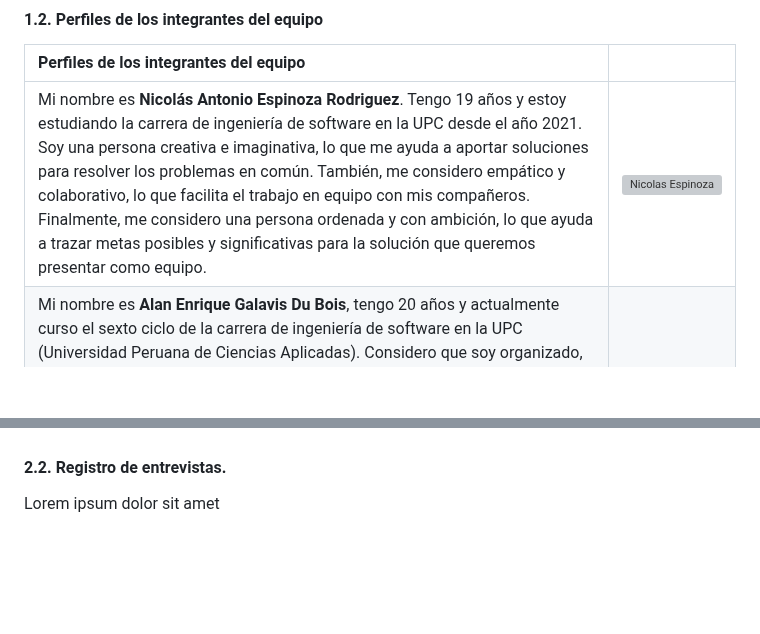
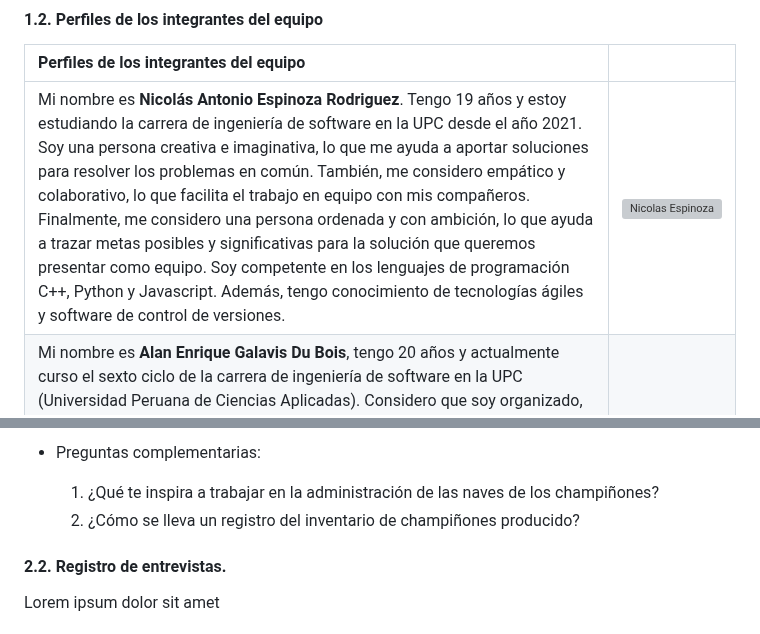
Before and after one commit to Integradis-OpenSource/TFDocOpenSource, a Markdown page: README.md, 2 parts joined by grey strips. GitHub-like rendering; blank space fills up the shorter version; grey boxes are pictures that could not be loaded.

```diff
--- a/README.md
+++ b/README.md
@@ -121,7 +121,7 @@ Lorem ipsum dolor sit amet
 
 | Perfiles de los integrantes del equipo |        |
 | :--------| :--------: |
-| Mi nombre es **Nicolás Antonio Espinoza Rodriguez**. Tengo 19 años y estoy estudiando la carrera de ingeniería de software en la UPC desde el año 2021. Soy una persona creativa e imaginativa, lo que me ayuda a aportar soluciones para resolver los problemas en común. También, me considero empático y colaborativo, lo que facilita el trabajo en equipo con mis compañeros. Finalmente, me considero una persona ordenada y con ambición, lo que ayuda a trazar metas posibles y significativas para la solución que queremos presentar como equipo.|<img src="https://hackmd.io/_uploads/H1dUSaqhn.png" alt="Nicolas Espinoza" width="250px" />
+| Mi nombre es **Nicolás Antonio Espinoza Rodriguez**. Tengo 19 años y estoy estudiando la carrera de ingeniería de software en la UPC desde el año 2021. Soy una persona creativa e imaginativa, lo que me ayuda a aportar soluciones para resolver los problemas en común. También, me considero empático y colaborativo, lo que facilita el trabajo en equipo con mis compañeros. Finalmente, me considero una persona ordenada y con ambición, lo que ayuda a trazar metas posibles y significativas para la solución que queremos presentar como equipo. Soy competente en los lenguajes de programación C++, Python y Javascript. Además, tengo conocimiento de tecnologías ágiles y software de control de versiones.|<img src="https://hackmd.io/_uploads/H1dUSaqhn.png" alt="Nicolas Espinoza" width="250px" />
 | Mi nombre es **Alan Enrique Galavis Du Bois**, tengo 20 años y actualmente curso el sexto ciclo de la carrera de ingeniería de software en la UPC (Universidad Peruana de Ciencias Aplicadas). Considero que soy organizado, perseverante y creativo, cualidades que me serán de gran utilidad al momento de trabajar en equipo. Me apasiona encontrar soluciones innovadoras a problemas relacionados con la computación. Al haber crecido en la era digital, estoy familiarizado con el uso de tecnologías de la información y la comunicación.|![](https://hackmd.io/_uploads/S1znb692n.png)|
 Mi nombre es **Carlo Luca Seminario Garbín** tengo 19 años de edad y actualmente curso el sexto ciclo de la carrera de ingeniería de software en la Universidad Peruana de Ciencias Aplicadas (UPC). Considero que soy una persona que es capaz de trabajar bajo presión, además de ser responsable y perseverante. En cuanto a cualidades para la realización del trabajo considero que soy bueno identificando problemáticas y proponiendo soluciones, a lo que le puedo sumar los conocimientos previos de los ciclos anteriores en cursos de programación y conocimientos adquiridos mediante mi aprendizaje autónomo.|![](https://hackmd.io/_uploads/SJvfXTq22.png)|
 Mi nombre es **Andrés Eduardo Soto Kong Requena**, soy estudiante de ingeniería de software de la UPC (Universidad Peruana de Ciencias Aplicadas). Me gusta generar soluciones para problemas digitales, es por ello que elegí dicha carrera. Además, me considero bueno para trabajar en situaciones bajo estrés. De la misma forma, considero que las situaciones de mi vida personal me han preparado para afrontar una gran variedad de situaciones en las áreas, tanto laboral como social. Finalmente, soy una persona responsable, lo cual me ha ayudado en una gran cantidad de ocasiones en el momento de la entrega de trabajos.|![](https://hackmd.io/_uploads/r1eHSaq32.png)|
@@ -157,3 +199,7 @@ Lorem ipsum dolor sit amet
+- Preguntas complementarias:
+  1. ¿Qué te inspira a trabajar en la administración de las naves de los champiñones?
+  2. ¿Cómo se lleva un registro del inventario de champiñones producido?
+
 ####     2.2. Registro de entrevistas.
 Lorem ipsum dolor sit amet
 ####     2.3. Análisis de entrevistas.
```
Also changed, not shown: other parts of README.md (+43 -1 lines).
